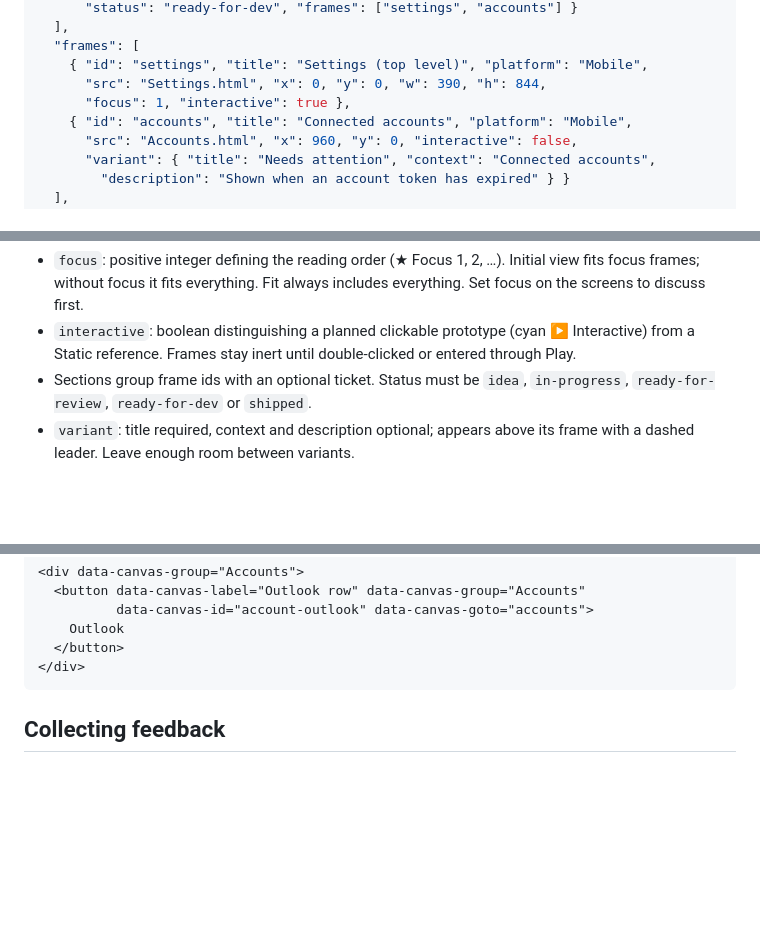
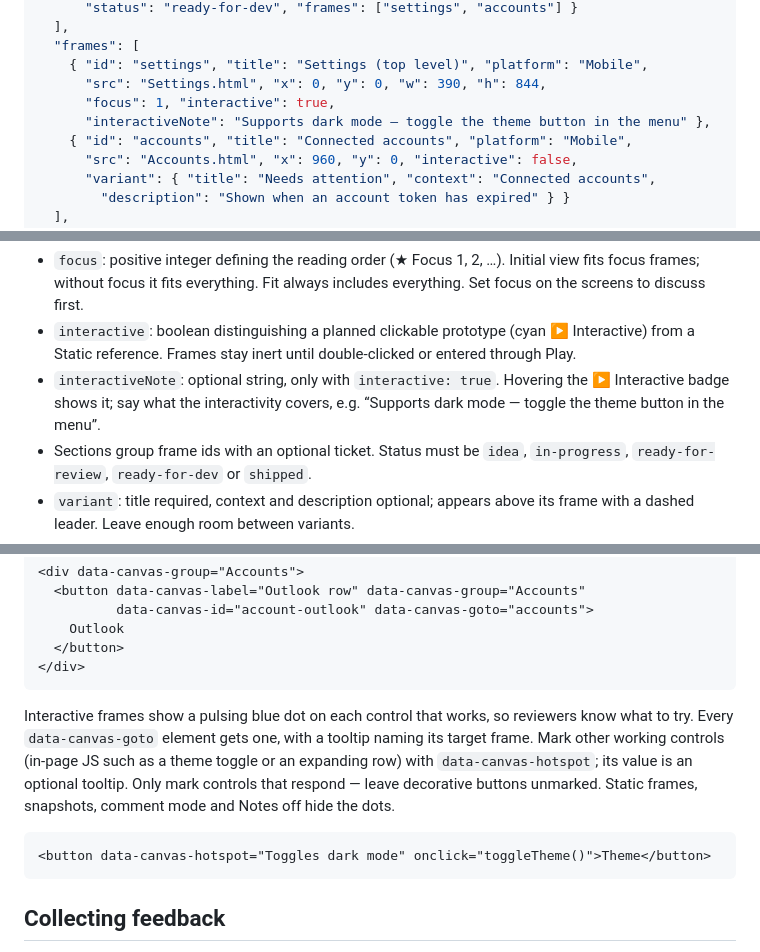
Before and after one commit to laeijebor/commando, a Markdown page: skills/canvas/SKILL.md, 3 parts joined by grey strips. Rendered like a GitHub page; blank space fills up the shorter version.

Commit message:
docs: describe canvas hotspots and interactiveNote in the canvas skill

````diff
--- a/skills/canvas/SKILL.md
+++ b/skills/canvas/SKILL.md
@@ -80,7 +80,8 @@ default to 390/844. Optional platform prefixes describe the target device.
   "frames": [
     { "id": "settings", "title": "Settings (top level)", "platform": "Mobile",
       "src": "Settings.html", "x": 0, "y": 0, "w": 390, "h": 844,
-      "focus": 1, "interactive": true },
+      "focus": 1, "interactive": true,
+      "interactiveNote": "Supports dark mode — toggle the theme button in the menu" },
     { "id": "accounts", "title": "Connected accounts", "platform": "Mobile",
       "src": "Accounts.html", "x": 960, "y": 0, "interactive": false,
       "variant": { "title": "Needs attention", "context": "Connected accounts",
@@ -105,6 +106,9 @@ Frame roles:
   includes everything. Set focus on the screens to discuss first.
 - `interactive`: boolean distinguishing a planned clickable prototype (cyan
   ▶ Interactive) from a Static reference. Frames stay inert until double-clicked or entered through Play.
+- `interactiveNote`: optional string, only with `interactive: true`. Hovering
+  the ▶ Interactive badge shows it; say what the interactivity covers, e.g.
+  “Supports dark mode — toggle the theme button in the menu”.
 - Sections group frame ids with an optional ticket. Status must be `idea`,
   `in-progress`, `ready-for-review`, `ready-for-dev` or `shipped`.
 - `variant`: title required, context and description optional; appears above
@@ -144,6 +148,17 @@ manifest frame ids; static targets fit into view but stay inert.
     Outlook
   </button>
 </div>
+```
+
+Interactive frames show a pulsing blue dot on each control that works, so
+reviewers know what to try. Every `data-canvas-goto` element gets one, with a
+tooltip naming its target frame. Mark other working controls (in-page JS such
+as a theme toggle or an expanding row) with `data-canvas-hotspot`; its value is
+an optional tooltip. Only mark controls that respond — leave decorative buttons
+unmarked. Static frames, snapshots, comment mode and Notes off hide the dots.
+
+```html
+<button data-canvas-hotspot="Toggles dark mode" onclick="toggleTheme()">Theme</button>
 ```
 
 ## Collecting feedback
````
